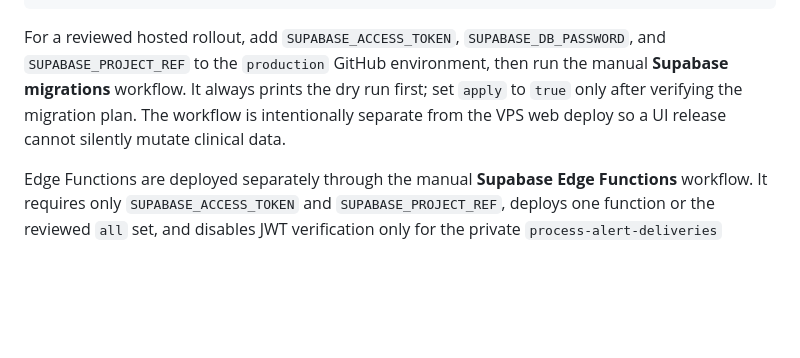
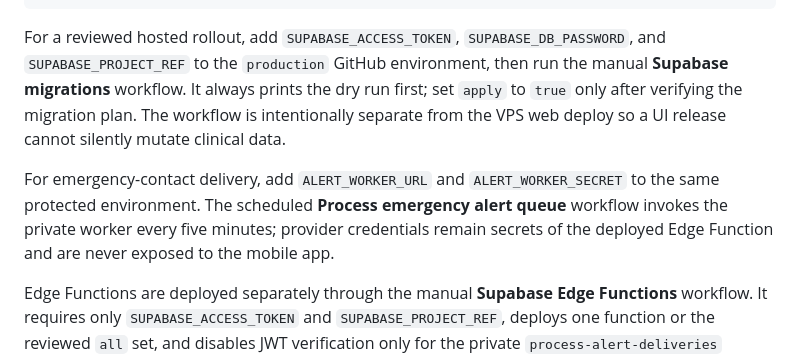
Before and after one commit to asepulvedadev/glucocare, a Markdown page: supabase/README.md, the part around the change. Drawn GitHub-style; blank space fills up the shorter version.

Commit message:
docs(ops): document alert worker secrets

```diff
--- a/supabase/README.md
+++ b/supabase/README.md
@@ -29,6 +29,8 @@ supabase db push --linked
 
 For a reviewed hosted rollout, add `SUPABASE_ACCESS_TOKEN`, `SUPABASE_DB_PASSWORD`, and `SUPABASE_PROJECT_REF` to the `production` GitHub environment, then run the manual **Supabase migrations** workflow. It always prints the dry run first; set `apply` to `true` only after verifying the migration plan. The workflow is intentionally separate from the VPS web deploy so a UI release cannot silently mutate clinical data.
 
+For emergency-contact delivery, add `ALERT_WORKER_URL` and `ALERT_WORKER_SECRET` to the same protected environment. The scheduled **Process emergency alert queue** workflow invokes the private worker every five minutes; provider credentials remain secrets of the deployed Edge Function and are never exposed to the mobile app.
+
 Edge Functions are deployed separately through the manual **Supabase Edge Functions** workflow. It requires only `SUPABASE_ACCESS_TOKEN` and `SUPABASE_PROJECT_REF`, deploys one function or the reviewed `all` set, and disables JWT verification only for the private `process-alert-deliveries` worker (which uses `ALERT_WORKER_SECRET`). Provider and worker secrets must be configured in the hosted function environment before enabling delivery.
 
 The `patients.id = auth.uid()` convention provisions owner access through a private trigger. Delegated access is relationship-based through `patient_access`; it must not use editable user metadata for authorization.
```
